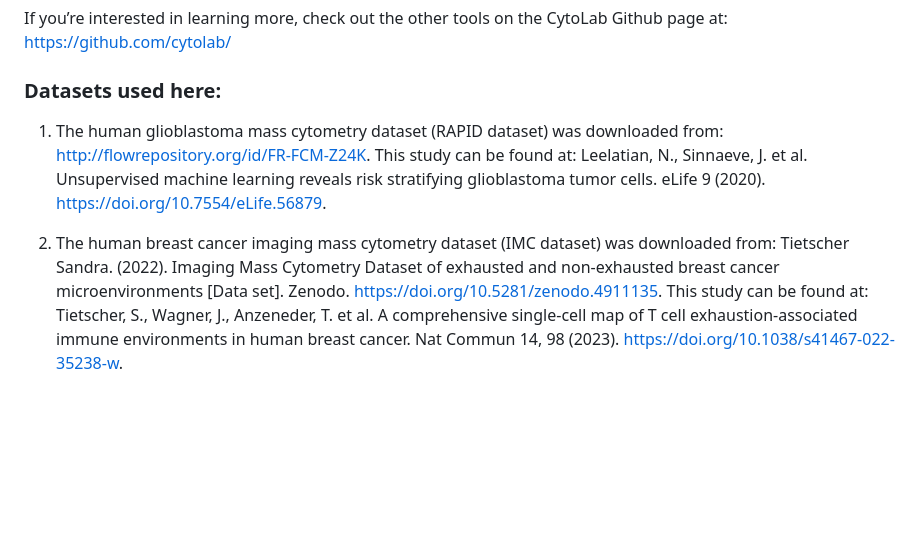
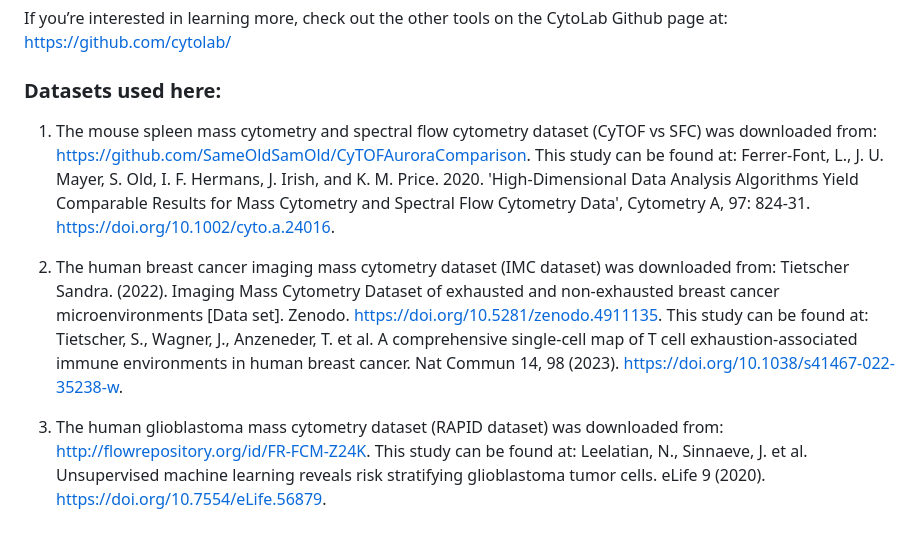
Before and after one commit to clairecross/Velociraptor, a Markdown page: README.md, the part around the change. GitHub-like rendering; blank space fills up the shorter version.

Commit message:
added CyTOF vs SFC dataset description to README file

```diff
--- a/README.md
+++ b/README.md
@@ -16,6 +16,8 @@ If you’re interested in learning more, check out the other tools on the CytoLa
 https://github.com/cytolab/
 
 ### Datasets used here:
-1. The human glioblastoma mass cytometry dataset (RAPID dataset) was downloaded from: http://flowrepository.org/id/FR-FCM-Z24K. This study can be found at: Leelatian, N., Sinnaeve, J. et al. Unsupervised machine learning reveals risk stratifying glioblastoma tumor cells. eLife 9 (2020). https://doi.org/10.7554/eLife.56879.
+1. The mouse spleen mass cytometry and spectral flow cytometry dataset (CyTOF vs SFC) was downloaded from: https://github.com/SameOldSamOld/CyTOFAuroraComparison. This study can be found at: Ferrer-Font, L., J. U. Mayer, S. Old, I. F. Hermans, J. Irish, and K. M. Price. 2020. 'High-Dimensional Data Analysis Algorithms Yield Comparable Results for Mass Cytometry and Spectral Flow Cytometry Data', Cytometry A, 97: 824-31. https://doi.org/10.1002/cyto.a.24016.
 
 2. The human breast cancer imaging mass cytometry dataset (IMC dataset) was downloaded from: Tietscher Sandra. (2022). Imaging Mass Cytometry Dataset of exhausted and non-exhausted breast cancer microenvironments [Data set]. Zenodo. https://doi.org/10.5281/zenodo.4911135. This study can be found at: Tietscher, S., Wagner, J., Anzeneder, T. et al. A comprehensive single-cell map of T cell exhaustion-associated immune environments in human breast cancer. Nat Commun 14, 98 (2023). https://doi.org/10.1038/s41467-022-35238-w.
+
+3. The human glioblastoma mass cytometry dataset (RAPID dataset) was downloaded from: http://flowrepository.org/id/FR-FCM-Z24K. This study can be found at: Leelatian, N., Sinnaeve, J. et al. Unsupervised machine learning reveals risk stratifying glioblastoma tumor cells. eLife 9 (2020). https://doi.org/10.7554/eLife.56879.
```
